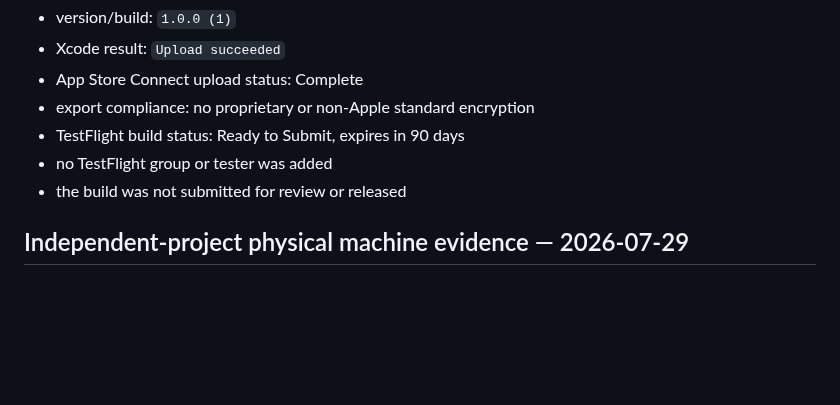
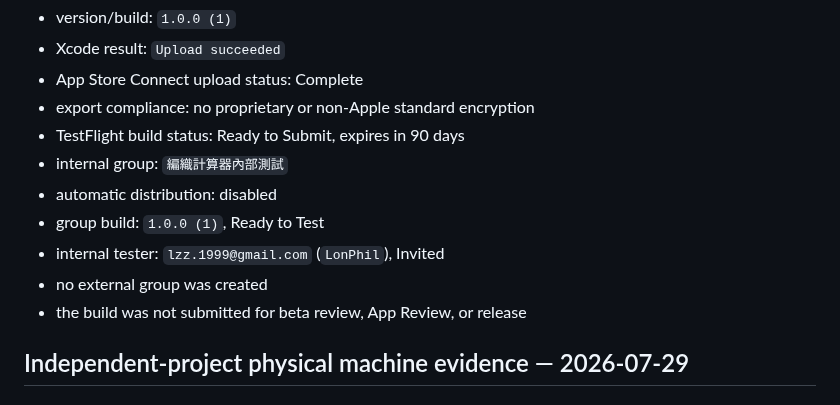
Before and after one commit to phillon77/KnitNote, a Markdown page: AppStore/Verification/KnittingCalculatorPhysicalVerification.md, the part around the change. Rendered like a GitHub page; blank space fills up the shorter version.

Commit message:
docs: record calculator internal testing

```diff
--- a/AppStore/Verification/KnittingCalculatorPhysicalVerification.md
+++ b/AppStore/Verification/KnittingCalculatorPhysicalVerification.md
@@ -173,8 +173,12 @@ App Store Connect upload completed on 2026-07-29 at 20:06 Asia/Taipei:
 - App Store Connect upload status: Complete
 - export compliance: no proprietary or non-Apple standard encryption
 - TestFlight build status: Ready to Submit, expires in 90 days
-- no TestFlight group or tester was added
-- the build was not submitted for review or released
+- internal group: `編織計算器內部測試`
+- automatic distribution: disabled
+- group build: `1.0.0 (1)`, Ready to Test
+- internal tester: `lzz.1999@gmail.com` (`LonPhil`), Invited
+- no external group was created
+- the build was not submitted for beta review, App Review, or release
 
 ## Independent-project physical machine evidence — 2026-07-29
 
```
